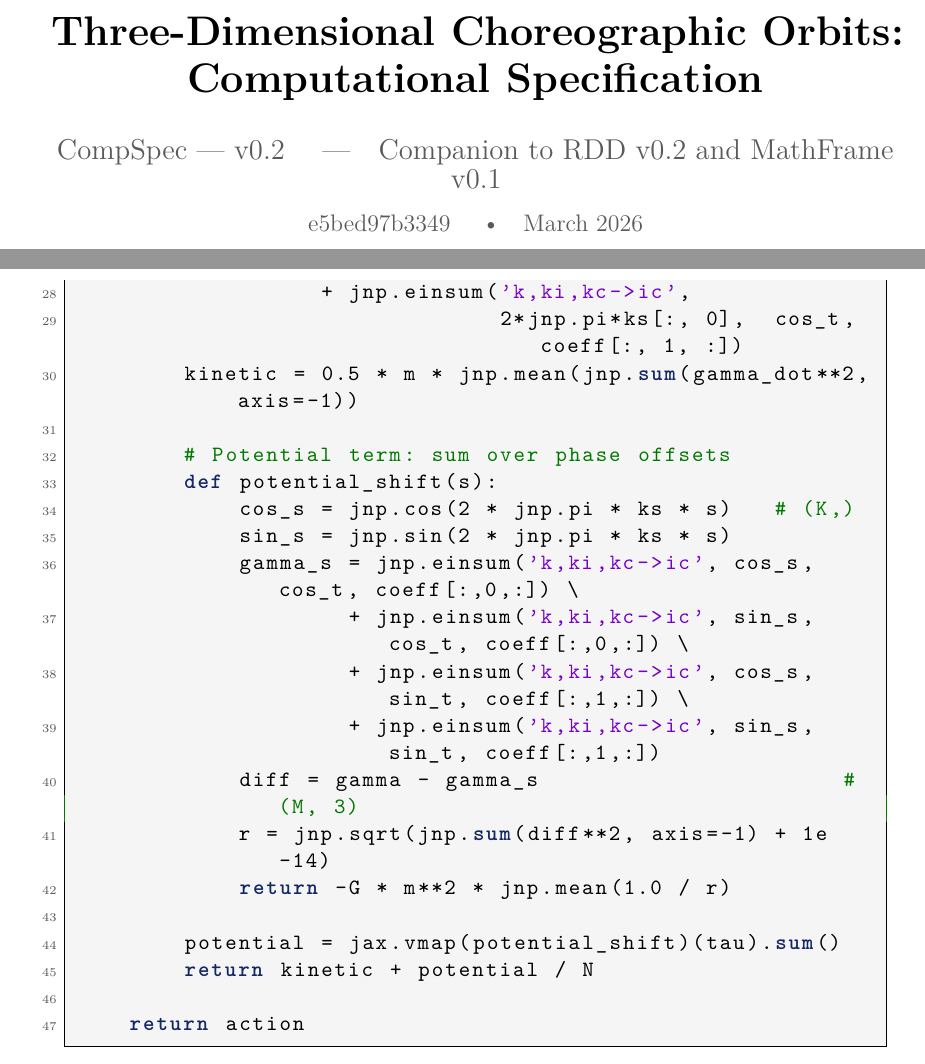
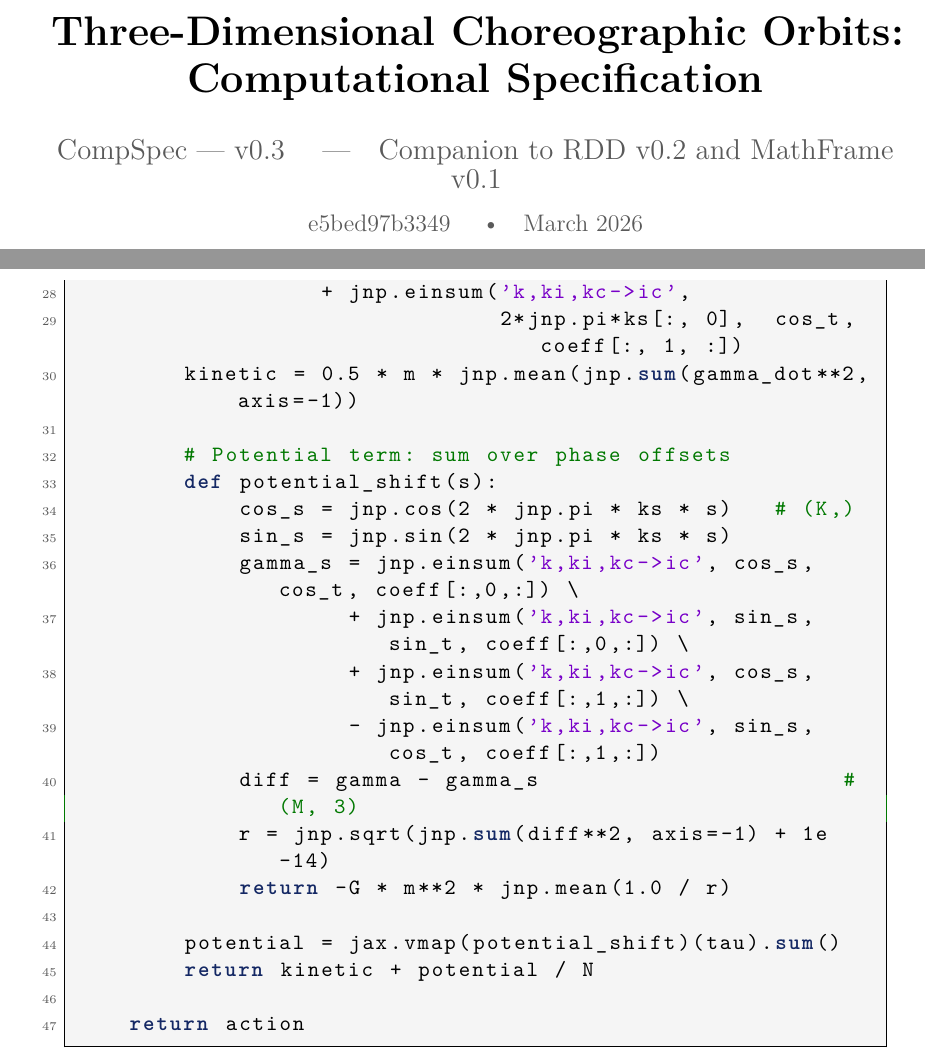
Before and after one commit to e5bed97b3349/orbraid, a LaTeX document (docs/compspec/compspec.tex): two parts of pages 1 and 7 of 12, joined at a grey line, cut so that both start at the same text. Compiled offline with pdfLaTeX.

Commit message:
docs: add CHANGELOG, fix CompSpec §2.3 trig errata, bump to v0.2.0
- CHANGELOG.md: release history for v0.1.0 and v0.2.0
- CompSpec v0.2 → v0.3: fixed two trig addition formula errors in §2.3
  potential_shift (sin_s,cos_t → sin_s,sin_t for a_k; +sin_s,sin_t →
  −sin_s,cos_t for b_k)
- pyproject.toml: version 0.1.0 → 0.2.0
- README: M0 marked complete, doc versions updated, commit checklist added
- MathFrame/environment refs updated to match current doc versions

```diff
--- a/docs/compspec/compspec.tex
+++ b/docs/compspec/compspec.tex
@@ -72,7 +72,7 @@
 \begin{center}
   {\LARGE \textbf{Three-Dimensional Choreographic Orbits:\\[4pt]
   Computational Specification}}\\[1.6em]
-  {\large \textcolor{muted}{CompSpec — v0.2 \quad|\quad Companion to RDD v0.2 and MathFrame v0.1}}\\[0.6em]
+  {\large \textcolor{muted}{CompSpec — v0.3 \quad|\quad Companion to RDD v0.2 and MathFrame v0.1}}\\[0.6em]
   {\normalsize \textcolor{muted}{e5bed97b3349 \quad\textbullet\quad March 2026}}
 \end{center}
 
@@ -336,9 +336,9 @@ def build_action(N: int, K: int, M: int, G: float = 1.0, m: float = 1.0):
             cos_s = jnp.cos(2 * jnp.pi * ks * s)   # (K,)
             sin_s = jnp.sin(2 * jnp.pi * ks * s)
             gamma_s = jnp.einsum('k,ki,kc->ic', cos_s, cos_t, coeff[:,0,:]) \
-                    + jnp.einsum('k,ki,kc->ic', sin_s, cos_t, coeff[:,0,:]) \
+                    + jnp.einsum('k,ki,kc->ic', sin_s, sin_t, coeff[:,0,:]) \
                     + jnp.einsum('k,ki,kc->ic', cos_s, sin_t, coeff[:,1,:]) \
-                    + jnp.einsum('k,ki,kc->ic', sin_s, sin_t, coeff[:,1,:])
+                    - jnp.einsum('k,ki,kc->ic', sin_s, cos_t, coeff[:,1,:])
             diff = gamma - gamma_s                      # (M, 3)
             r = jnp.sqrt(jnp.sum(diff**2, axis=-1) + 1e-14)
             return -G * m**2 * jnp.mean(1.0 / r)
```
Also changed, not shown: docs/mathframe/mathframe.tex (+1 -1 lines), environment/environment.yml (+1 -1 lines), environment/requirements.txt (+1 -1 lines), pyproject.toml (+1 -1 lines), CHANGELOG.md (added), README.md.
